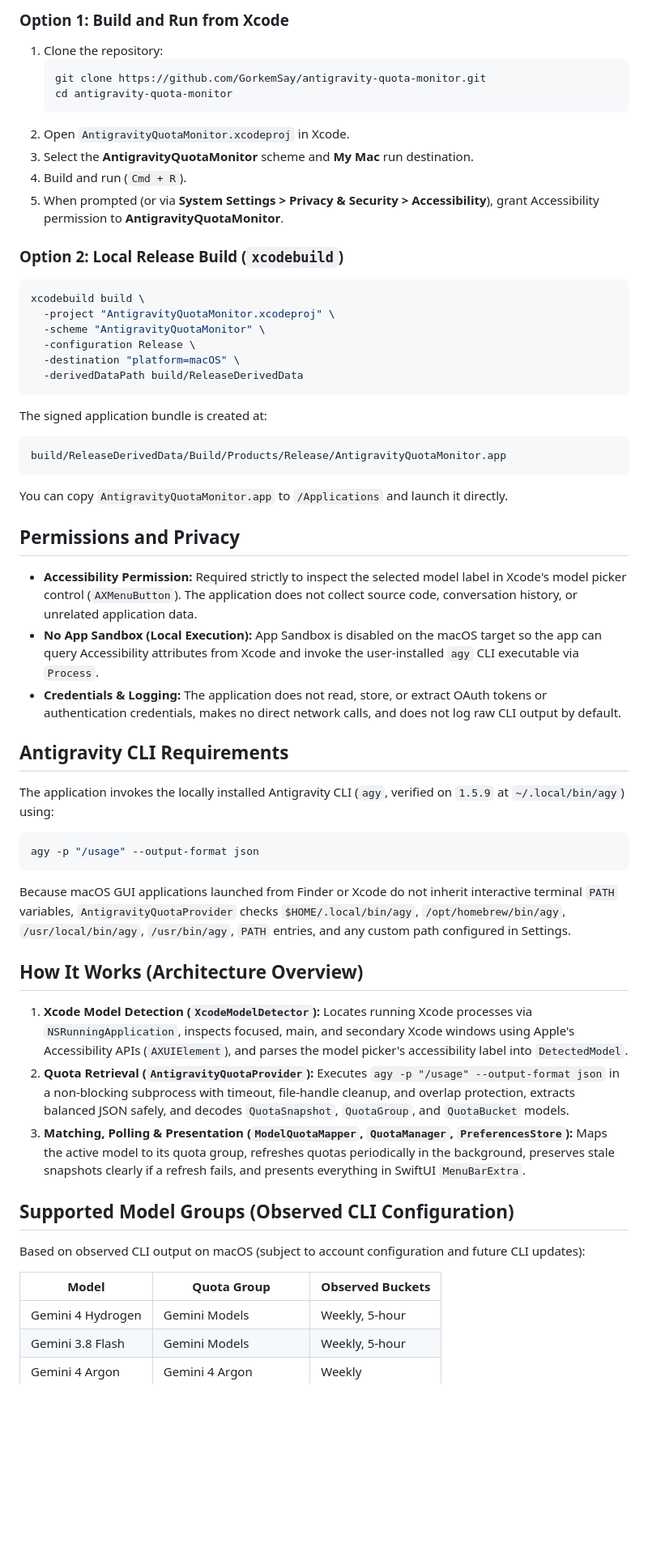
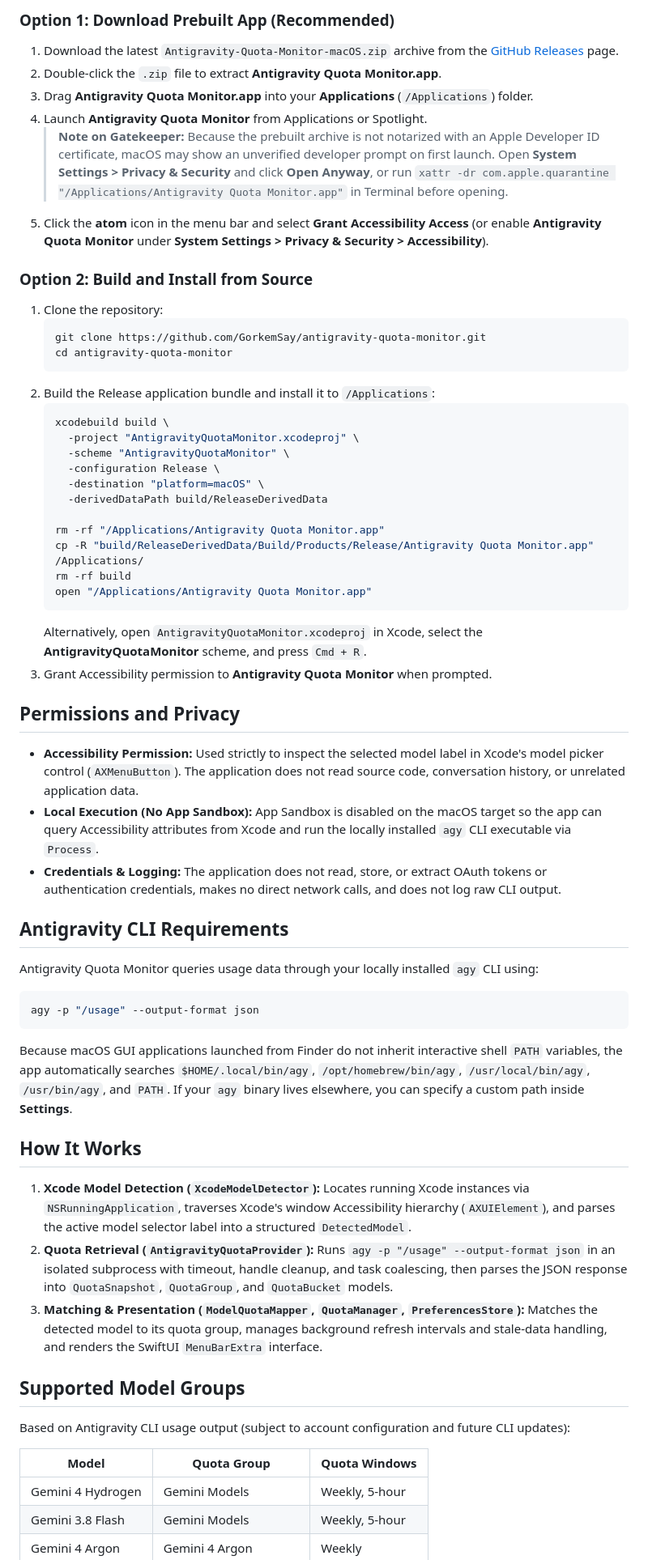
Before and after one commit to GorkemSay/antigravity-quota-monitor, a Markdown page: README.md, the part around one of its changes. Shown at 81% size. GitHub-like rendering; blank space fills up the shorter version.

````diff
--- a/README.md
+++ b/README.md
@@ -47,62 +43,64 @@ Antigravity Quota Monitor lives unobtrusively in the macOS menu bar (`LSUIElemen
 
-### Option 1: Build and Run from Xcode
+### Option 1: Download Prebuilt App (Recommended)
+
+1. Download the latest `Antigravity-Quota-Monitor-macOS.zip` archive from the [GitHub Releases](https://github.com/GorkemSay/antigravity-quota-monitor/releases/latest) page.
+2. Double-click the `.zip` file to extract **Antigravity Quota Monitor.app**.
+3. Drag **Antigravity Quota Monitor.app** into your **Applications** (`/Applications`) folder.
+4. Launch **Antigravity Quota Monitor** from Applications or Spotlight.
+   > **Note on Gatekeeper:** Because the prebuilt archive is not notarized with an Apple Developer ID certificate, macOS may show an unverified developer prompt on first launch. Open **System Settings > Privacy & Security** and click **Open Anyway**, or run `xattr -dr com.apple.quarantine "/Applications/Antigravity Quota Monitor.app"` in Terminal before opening.
+5. Click the **atom** icon in the menu bar and select **Grant Accessibility Access** (or enable **Antigravity Quota Monitor** under **System Settings > Privacy & Security > Accessibility**).
+
+### Option 2: Build and Install from Source
 
 1. Clone the repository:
    ```bash
    git clone https://github.com/GorkemSay/antigravity-quota-monitor.git
    cd antigravity-quota-monitor
    ```
-2. Open `AntigravityQuotaMonitor.xcodeproj` in Xcode.
-3. Select the **AntigravityQuotaMonitor** scheme and **My Mac** run destination.
-4. Build and run (`Cmd + R`).
-5. When prompted (or via **System Settings > Privacy & Security > Accessibility**), grant Accessibility permission to **AntigravityQuotaMonitor**.
+2. Build the Release application bundle and install it to `/Applications`:
+   ```bash
+   xcodebuild build \
+     -project "AntigravityQuotaMonitor.xcodeproj" \
+     -scheme "AntigravityQuotaMonitor" \
+     -configuration Release \
+     -destination "platform=macOS" \
+     -derivedDataPath build/ReleaseDerivedData
 
-### Option 2: Local Release Build (`xcodebuild`)
-
-```bash
-xcodebuild build \
-  -project "AntigravityQuotaMonitor.xcodeproj" \
-  -scheme "AntigravityQuotaMonitor" \
-  -configuration Release \
-  -destination "platform=macOS" \
-  -derivedDataPath build/ReleaseDerivedData
-```
-
-The signed application bundle is created at:
-
-```text
-build/ReleaseDerivedData/Build/Products/Release/AntigravityQuotaMonitor.app
-```
-
-You can copy `AntigravityQuotaMonitor.app` to `/Applications` and launch it directly.
+   rm -rf "/Applications/Antigravity Quota Monitor.app"
+   cp -R "build/ReleaseDerivedData/Build/Products/Release/Antigravity Quota Monitor.app" /Applications/
+   rm -rf build
+   open "/Applications/Antigravity Quota Monitor.app"
+   ```
+   Alternatively, open `AntigravityQuotaMonitor.xcodeproj` in Xcode, select the **AntigravityQuotaMonitor** scheme, and press `Cmd + R`.
+3. Grant Accessibility permission to **Antigravity Quota Monitor** when prompted.
 
 ## Permissions and Privacy
 
-- **Accessibility Permission:** Required strictly to inspect the selected model label in Xcode's model picker control (`AXMenuButton`). The application does not collect source code, conversation history, or unrelated application data.
-- **No App Sandbox (Local Execution):** App Sandbox is disabled on the macOS target so the app can query Accessibility attributes from Xcode and invoke the user-installed `agy` CLI executable via `Process`.
-- **Credentials & Logging:** The application does not read, store, or extract OAuth tokens or authentication credentials, makes no direct network calls, and does not log raw CLI output by default.
+- **Accessibility Permission:** Used strictly to inspect the selected model label in Xcode's model picker control (`AXMenuButton`). The application does not read source code, conversation history, or unrelated application data.
+- **Local Execution (No App Sandbox):** App Sandbox is disabled on the macOS target so the app can query Accessibility attributes from Xcode and run the locally installed `agy` CLI executable via `Process`.
+- **Credentials & Logging:** The application does not read, store, or extract OAuth tokens or authentication credentials, makes no direct network calls, and does not log raw CLI output.
 
 ## Antigravity CLI Requirements
 
-The application invokes the locally installed Antigravity CLI (`agy`, verified on `1.5.9` at `~/.local/bin/agy`) using:
+Antigravity Quota Monitor queries usage data through your locally installed `agy` CLI using:
 
 ```bash
 agy -p "/usage" --output-format json
 ```
 
-Because macOS GUI applications launched from Finder or Xcode do not inherit interactive terminal `PATH` variables, `AntigravityQuotaProvider` checks `$HOME/.local/bin/agy`, `/opt/homebrew/bin/agy`, `/usr/local/bin/agy`, `/usr/bin/agy`, `PATH` entries, and any custom path configured in Settings.
+Because macOS GUI applications launched from Finder do not inherit interactive shell `PATH` variables, the app automatically searches `$HOME/.local/bin/agy`, `/opt/homebrew/bin/agy`, `/usr/local/bin/agy`, `/usr/bin/agy`, and `PATH`. If your `agy` binary lives elsewhere, you can specify a custom path inside **Settings**.
 
-## How It Works (Architecture Overview)
+## How It Works
 
-1. **Xcode Model Detection (`XcodeModelDetector`):** Locates running Xcode processes via `NSRunningApplication`, inspects focused, main, and secondary Xcode windows using Apple's Accessibility APIs (`AXUIElement`), and parses the model picker's accessibility label into `DetectedModel`.
-2. **Quota Retrieval (`AntigravityQuotaProvider`):** Executes `agy -p "/usage" --output-format json` in a non-blocking subprocess with timeout, file-handle cleanup, and overlap protection, extracts balanced JSON safely, and decodes `QuotaSnapshot`, `QuotaGroup`, and `QuotaBucket` models.
-3. **Matching, Polling & Presentation (`ModelQuotaMapper`, `QuotaManager`, `PreferencesStore`):** Maps the active model to its quota group, refreshes quotas periodically in the background, preserves stale snapshots clearly if a refresh fails, and presents everything in SwiftUI `MenuBarExtra`.
+1. **Xcode Model Detection (`XcodeModelDetector`):** Locates running Xcode instances via `NSRunningApplication`, traverses Xcode's window Accessibility hierarchy (`AXUIElement`), and parses the active model selector label into a structured `DetectedModel`.
+2. **Quota Retrieval (`AntigravityQuotaProvider`):** Runs `agy -p "/usage" --output-format json` in an isolated subprocess with timeout, handle cleanup, and task coalescing, then parses the JSON response into `QuotaSnapshot`, `QuotaGroup`, and `QuotaBucket` models.
+3. **Matching & Presentation (`ModelQuotaMapper`, `QuotaManager`, `PreferencesStore`):** Matches the detected model to its quota group, manages background refresh intervals and stale-data handling, and renders the SwiftUI `MenuBarExtra` interface.
 
-## Supported Model Groups (Observed CLI Configuration)
+## Supported Model Groups
 
-Based on observed CLI output on macOS (subject to account configuration and future CLI updates):
+Based on Antigravity CLI usage output (subject to account configuration and future CLI updates):
 
-| Model | Quota Group | Observed Buckets |
+| Model | Quota Group | Quota Windows |
 |---|---|---|
 | Gemini 4 Hydrogen | Gemini Models | Weekly, 5-hour |
 | Gemini 3.8 Flash | Gemini Models | Weekly, 5-hour |
````
Also changed, not shown: other parts of README.md (+23 -40 lines), PROJECT_PROGRESS.md (+13 -10 lines), docs/screenshots/menubar-popover.png, docs/screenshots/settings-popover.png, 3 other files.
